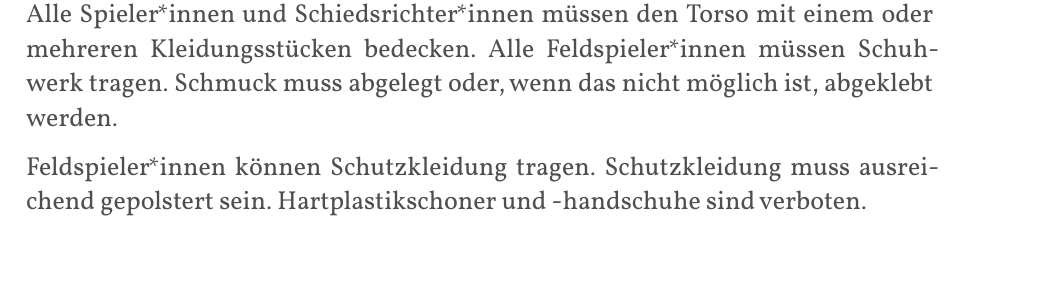
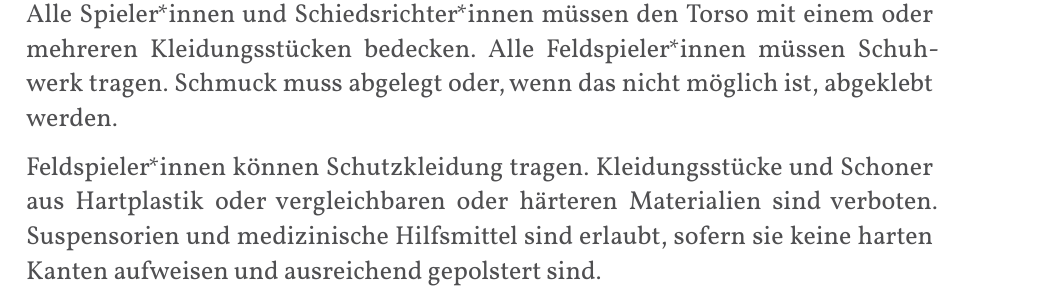
Before and after one commit to JuggerGermany/Regelwerk, a Typst document (typst/regelwerk.typ, which reads typst/team/kleidung.typ): part of page 19 of 37, cut so that both start at the same text, the shorter picture padded with empty space. Compiled offline with Typst 0.15.

Commit message:
restrictive version schoner

```diff
--- a/typst/team/kleidung.typ
+++ b/typst/team/kleidung.typ
@@ -4,5 +4,6 @@ Alle Spieler*innen und Schiedsrichter*innen müssen den Torso mit einem oder meh
 Alle Feldspieler*innen müssen Schuhwerk tragen.
 Schmuck muss abgelegt oder, wenn das nicht möglich ist, abgeklebt werden.
 
-Feldspieler*innen können Schutzkleidung tragen. Schutzkleidung muss ausreichend gepolstert sein.
-Hartplastikschoner und -handschuhe sind verboten.
+Feldspieler*innen können Schutzkleidung tragen.
+Kleidungsstücke und Schoner aus Hartplastik oder vergleichbaren oder härteren Materialien sind verboten.
+Suspensorien und medizinische Hilfsmittel sind erlaubt, sofern sie keine harten Kanten aufweisen und ausreichend gepolstert sind.
```
